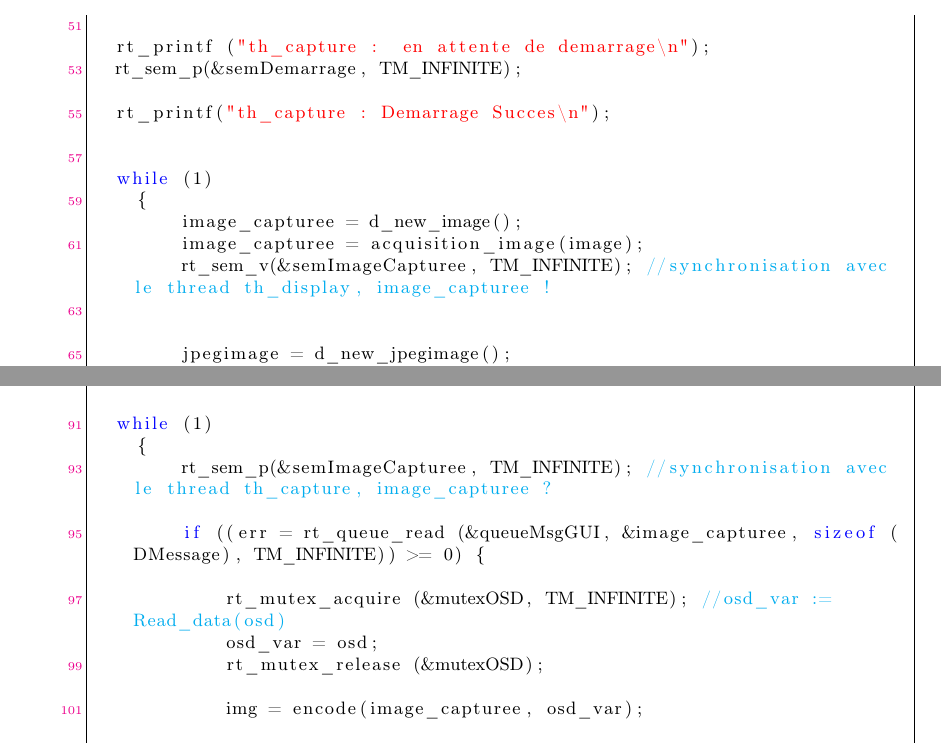
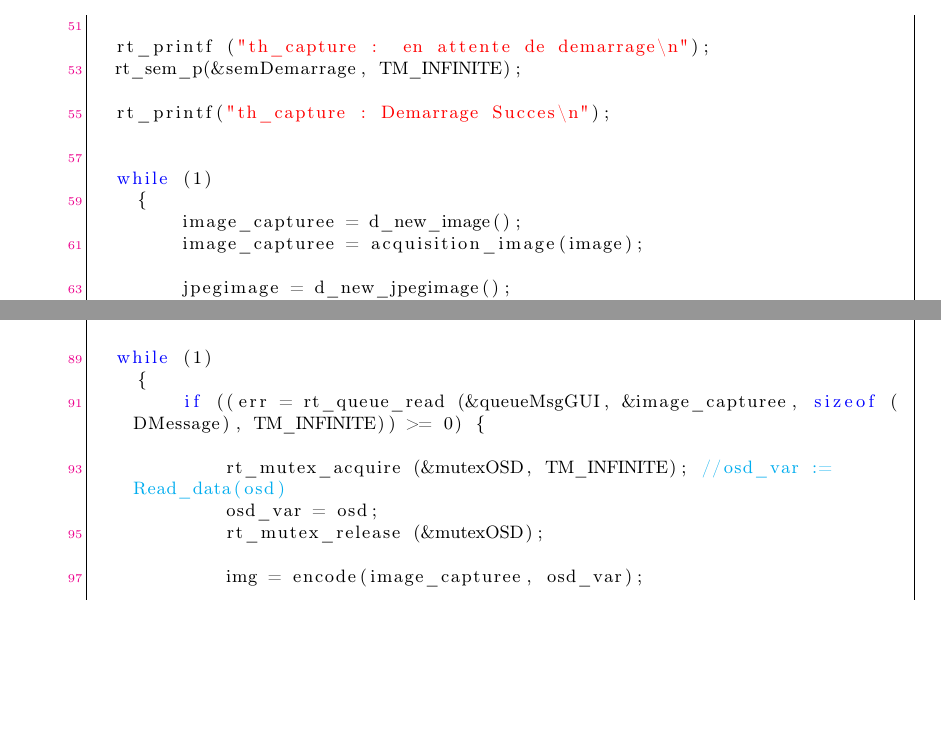
Before and after one commit to GuillaumeGRASA/Syst-me-Temps-r-els, a LaTeX document (rapport_etudiant_2017.tex): two parts of page 18 of 21, joined at a grey line, cut so that both start at the same text, the shorter picture padded with empty space. Compiled offline with pdfLaTeX.

Commit message:
Update rapport_etudiant_2017.tex

```diff
--- a/rapport_etudiant_2017.tex
+++ b/rapport_etudiant_2017.tex
@@ -537,8 +537,6 @@ void th_capture (void *arg)
     {
         image_capturee = d_new_image();
         image_capturee = acquisition_image(image);
-        rt_sem_v(&semImageCapturee, TM_INFINITE); //synchronisation avec le thread th_display, image_capturee !
-
 
         jpegimage = d_new_jpegimage();
         d_jpegimage_compress(jpegimage,frame);
@@ -568,8 +566,6 @@ void th_display (void *arg)
 
   while (1)
     {
-        rt_sem_p(&semImageCapturee, TM_INFINITE); //synchronisation avec le thread th_capture, image_capturee ?
-
         if ((err = rt_queue_read (&queueMsgGUI, &image_capturee, sizeof (DMessage), TM_INFINITE)) >= 0) {
 
             rt_mutex_acquire (&mutexOSD, TM_INFINITE); //osd_var := Read_data(osd)
```
